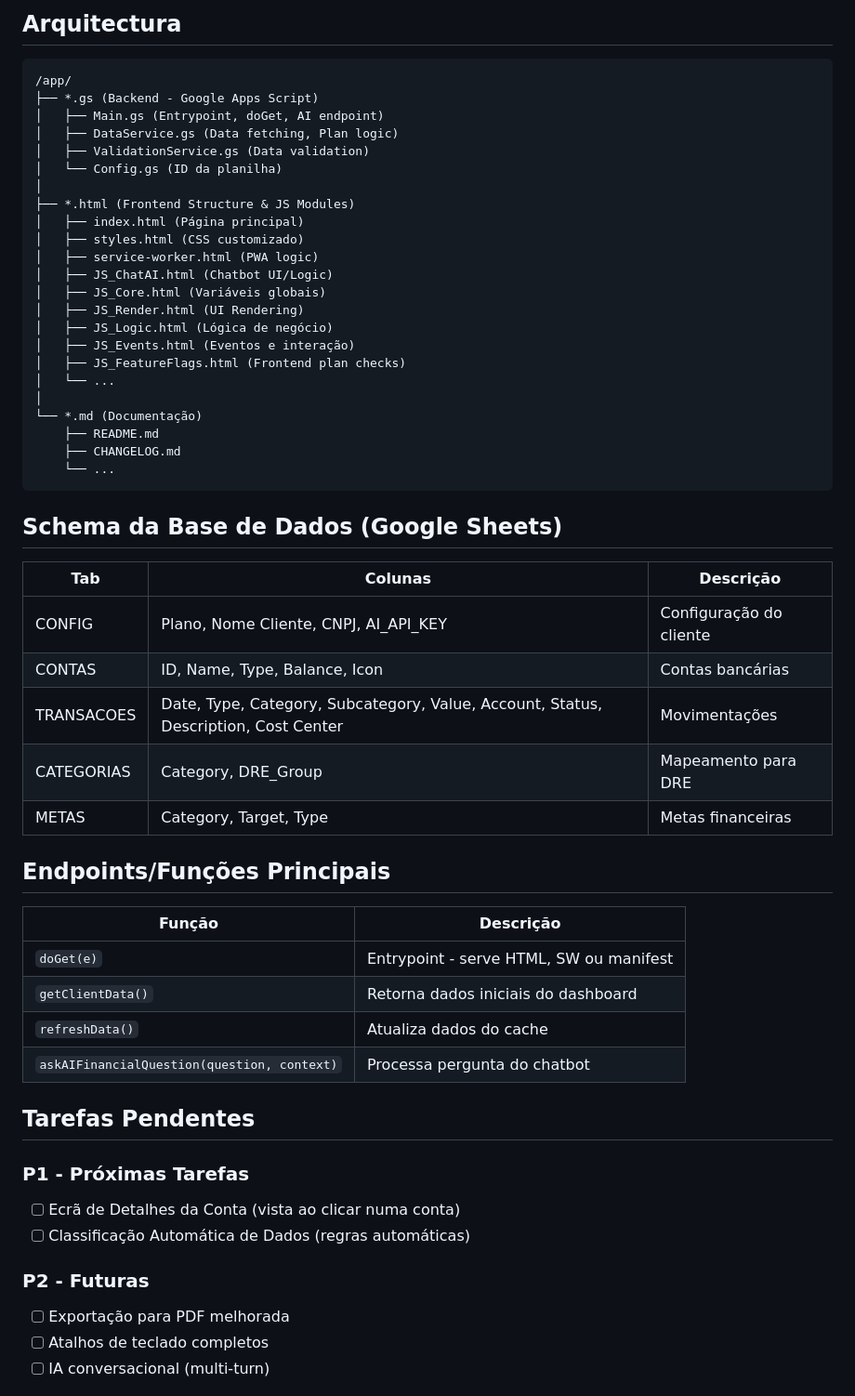
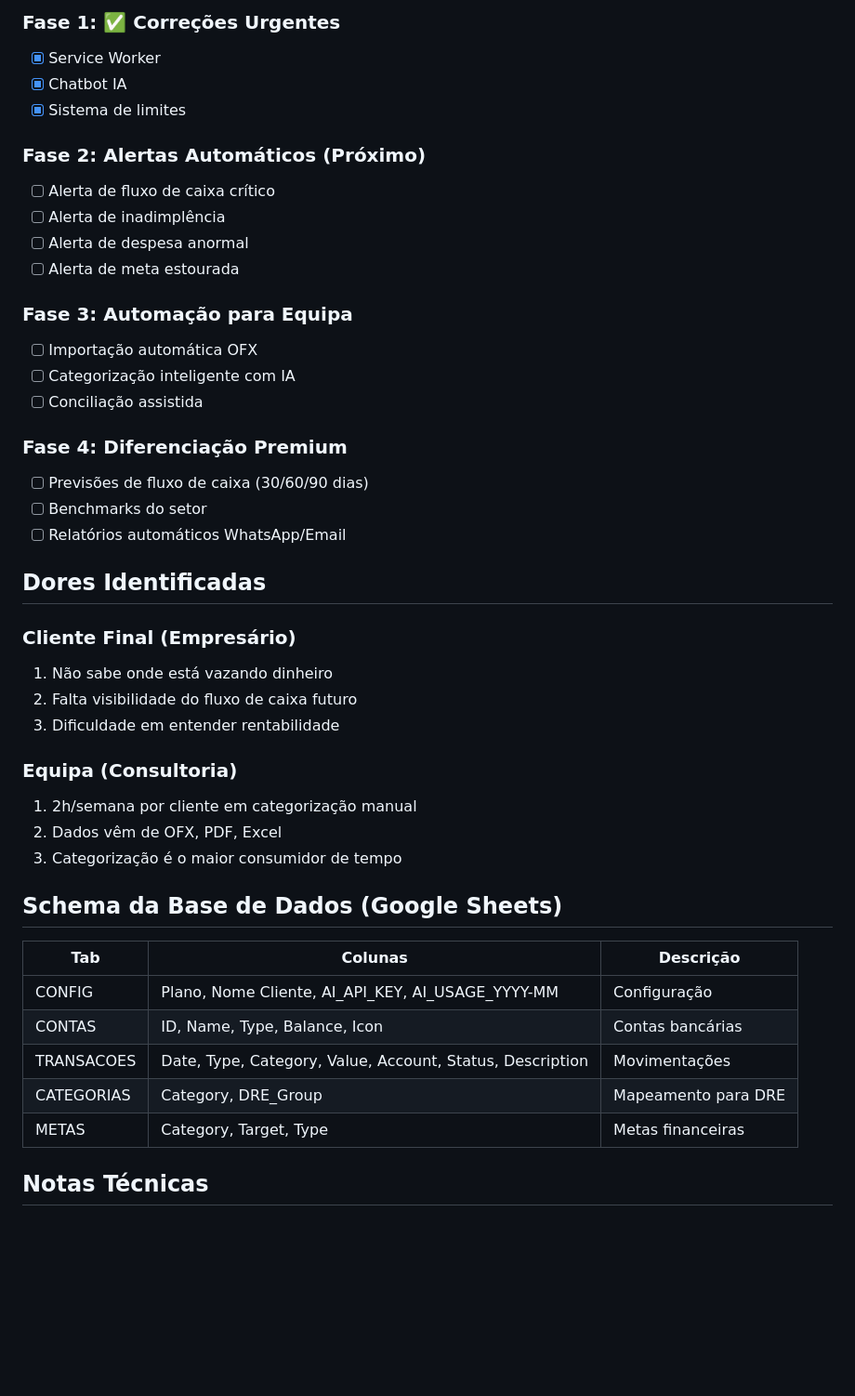
Before and after one commit to amacodesistemas-art/dashfinv4, a Markdown page: memory/PRD.md, the part around one of its changes. Shown at 93% size. Drawn GitHub-style; blank space fills up the shorter version.

````diff
--- a/memory/PRD.md
+++ b/memory/PRD.md
@@ -58,59 +74,46 @@ Os clientes têm uma vista somente-leitura do dashboard. A equipa do utilizador
 
-## Arquitectura
+### Fase 1: ✅ Correções Urgentes
+- [x] Service Worker
+- [x] Chatbot IA
+- [x] Sistema de limites
 
-```
-/app/
-├── *.gs (Backend - Google Apps Script)
-│   ├── Main.gs (Entrypoint, doGet, AI endpoint)
-│   ├── DataService.gs (Data fetching, Plan logic)
-│   ├── ValidationService.gs (Data validation)
-│   └── Config.gs (ID da planilha)
-│
-├── *.html (Frontend Structure & JS Modules)
-│   ├── index.html (Página principal)
-│   ├── styles.html (CSS customizado)
-│   ├── service-worker.html (PWA logic)
-│   ├── JS_ChatAI.html (Chatbot UI/Logic)
-│   ├── JS_Core.html (Variáveis globais)
-│   ├── JS_Render.html (UI Rendering)
-│   ├── JS_Logic.html (Lógica de negócio)
-│   ├── JS_Events.html (Eventos e interação)
-│   ├── JS_FeatureFlags.html (Frontend plan checks)
-│   └── ...
-│
-└── *.md (Documentação)
-    ├── README.md
-    ├── CHANGELOG.md
-    └── ...
-```
+### Fase 2: Alertas Automáticos (Próximo)
+- [ ] Alerta de fluxo de caixa crítico
+- [ ] Alerta de inadimplência
+- [ ] Alerta de despesa anormal
+- [ ] Alerta de meta estourada
+
+### Fase 3: Automação para Equipa
+- [ ] Importação automática OFX
+- [ ] Categorização inteligente com IA
+- [ ] Conciliação assistida
+
+### Fase 4: Diferenciação Premium
+- [ ] Previsões de fluxo de caixa (30/60/90 dias)
+- [ ] Benchmarks do setor
+- [ ] Relatórios automáticos WhatsApp/Email
+
+## Dores Identificadas
+
+### Cliente Final (Empresário)
+1. Não sabe onde está vazando dinheiro
+2. Falta visibilidade do fluxo de caixa futuro
+3. Dificuldade em entender rentabilidade
+
+### Equipa (Consultoria)
+1. 2h/semana por cliente em categorização manual
+2. Dados vêm de OFX, PDF, Excel
+3. Categorização é o maior consumidor de tempo
 
 ## Schema da Base de Dados (Google Sheets)
 
 | Tab | Colunas | Descrição |
 |-----|---------|-----------|
-| CONFIG | Plano, Nome Cliente, CNPJ, AI_API_KEY | Configuração do cliente |
+| CONFIG | Plano, Nome Cliente, AI_API_KEY, AI_USAGE_YYYY-MM | Configuração |
 | CONTAS | ID, Name, Type, Balance, Icon | Contas bancárias |
-| TRANSACOES | Date, Type, Category, Subcategory, Value, Account, Status, Description, Cost Center | Movimentações |
+| TRANSACOES | Date, Type, Category, Value, Account, Status, Description | Movimentações |
 | CATEGORIAS | Category, DRE_Group | Mapeamento para DRE |
 | METAS | Category, Target, Type | Metas financeiras |
 
-## Endpoints/Funções Principais
+## Notas Técnicas
 
-| Função | Descrição |
-|--------|-----------|
-| `doGet(e)` | Entrypoint - serve HTML, SW ou manifest |
-| `getClientData()` | Retorna dados iniciais do dashboard |
-| `refreshData()` | Atualiza dados do cache |
-| `askAIFinancialQuestion(question, context)` | Processa pergunta do chatbot |
-
-## Tarefas Pendentes
-
-### P1 - Próximas Tarefas
-- [ ] Ecrã de Detalhes da Conta (vista ao clicar numa conta)
-- [ ] Classificação Automática de Dados (regras automáticas)
-
-### P2 - Futuras
-- [ ] Exportação para PDF melhorada
-- [ ] Atalhos de teclado completos
-- [ ] IA conversacional (multi-turn)
-
````
Also changed, not shown: other parts of memory/PRD.md (+41 -38 lines).
